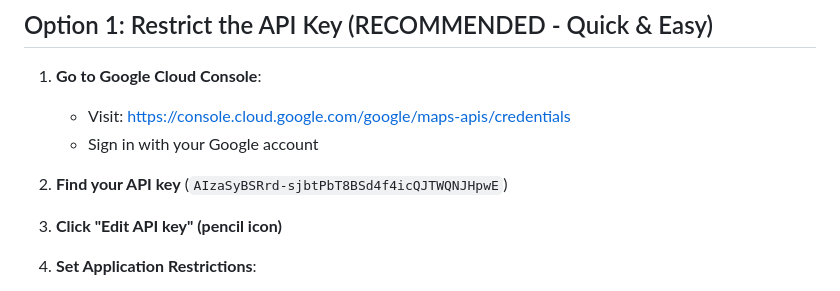
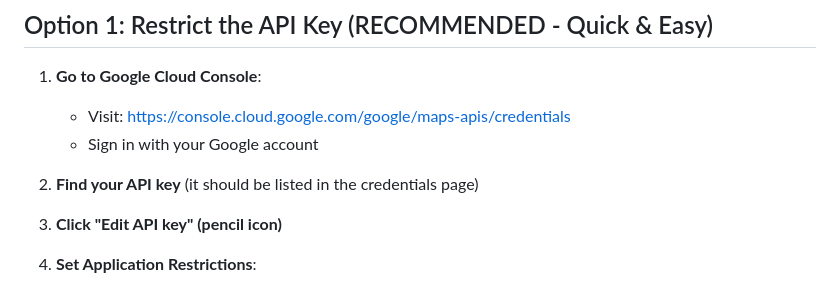
Before and after one commit to anoopkansupada/India, a Markdown page: SECURITY_SETUP.md, the part around the change. GitHub-like rendering.

Commit message:
SECURITY FIX: Remove exposed API key from documentation
Removed the actual API key from SECURITY_SETUP.md which was committed to the public repository. The key was visible in the Git history and needed to be removed immediately.

IMPORTANT: After this commit, you MUST:
1. Go to Google Cloud Console
2. Delete/regenerate this API key (AIzaSyBSRrd...)
3. Create a new key with proper restrictions
4. Update config.js with the new key

🤖 Generated with [Claude Code](https://claude.com/claude-code)

Co-Authored-By: Claude <noreply@anthropic.com>

```diff
--- a/SECURITY_SETUP.md
+++ b/SECURITY_SETUP.md
@@ -8,7 +8,7 @@ Your Google Maps API key is currently public in the HTML file. Here's how to pro
    - Visit: https://console.cloud.google.com/google/maps-apis/credentials
    - Sign in with your Google account
 
-2. **Find your API key** (`AIzaSyBSRrd-sjbtPbT8BSd4f4icQJTWQNJHpwE`)
+2. **Find your API key** (it should be listed in the credentials page)
 
 3. **Click "Edit API key" (pencil icon)**
 
```
